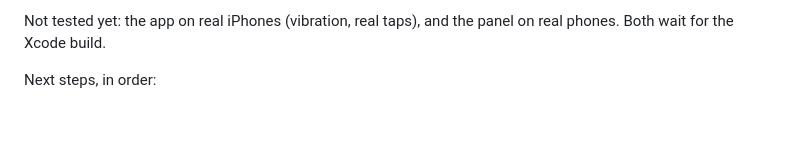
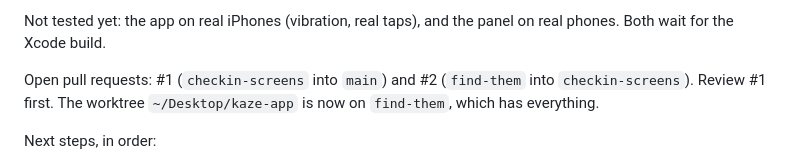
Before and after one commit to Mystanile/htvaura, a Markdown page: PLAN.md, the part around the change. Rendered like a GitHub page; blank space fills up the shorter version.

Commit message:
PLAN: note the two open pull requests

```diff
--- a/PLAN.md
+++ b/PLAN.md
@@ -43,6 +43,8 @@ Rules from the user for this repo:
 - Open question, not decided: rewriting `main` to remove the old Claude co-author lines needs a force push. Do not do it unless the user asks again.
 
 Not tested yet: the app on real iPhones (vibration, real taps), and the panel on real phones. Both wait for the Xcode build.
+
+Open pull requests: #1 (`checkin-screens` into `main`) and #2 (`find-them` into `checkin-screens`). Review #1 first. The worktree `~/Desktop/kaze-app` is now on `find-them`, which has everything.
 
 Next steps, in order:
 1. Done: phase 4, find them. The app side waits for the teammate's review in its pull request, and its phone test waits for the Xcode build.
```
